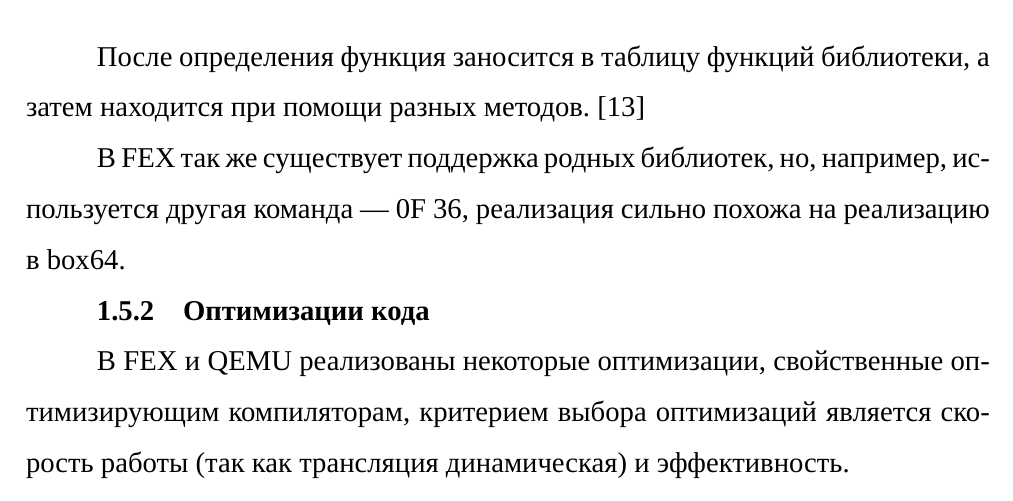
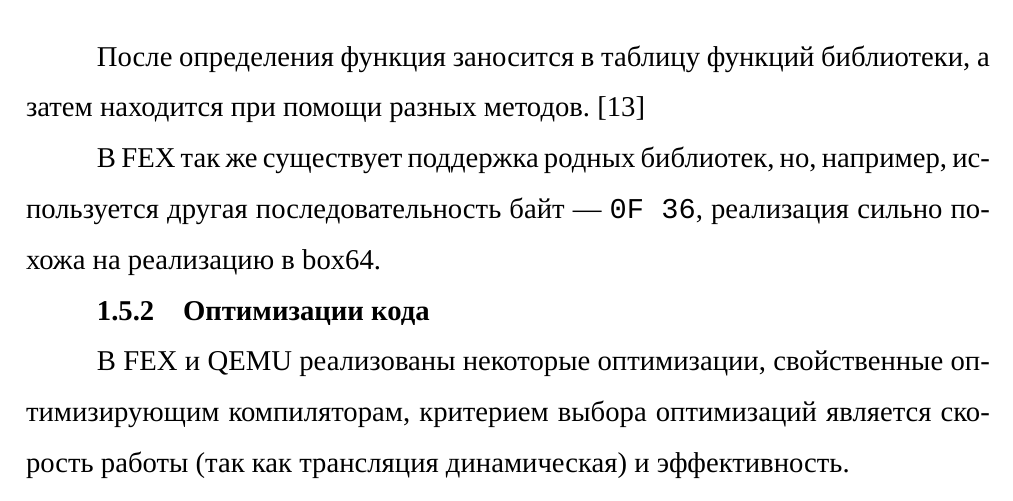
Before and after one commit to CATFELLA/bachelors-thesis, a LaTeX document (docs/main.tex, which reads docs/10-analysis.tex): part of page 12 of 22, cut so that both start at the same text. Compiled offline with XeLaTeX; a missing font is replaced by an installed copy or a similar font; an older LaTeX class or package is replaced by its successor.

Commit message:
add texttt

```diff
--- a/docs/10-analysis.tex
+++ b/docs/10-analysis.tex
@@ -225,7 +225,7 @@ ret           <--- Можно продолжать трансляцию посл
 
 После определения функция заносится в таблицу функций библиотеки, а затем находится при помощи разных методов. \cite{box64_deep}
 
-В FEX так же существует поддержка родных библиотек, но, например, используется другая команда --- 0F 36, реализация сильно похожа на реализацию в box64.
+В FEX так же существует поддержка родных библиотек, но, например, используется другая последовательность байт --- \texttt{0F 36}, реализация сильно похожа на реализацию в box64.
 
 \subsubsection{Оптимизации кода}
 
```
Also changed, not shown: docs/main.pdf.
